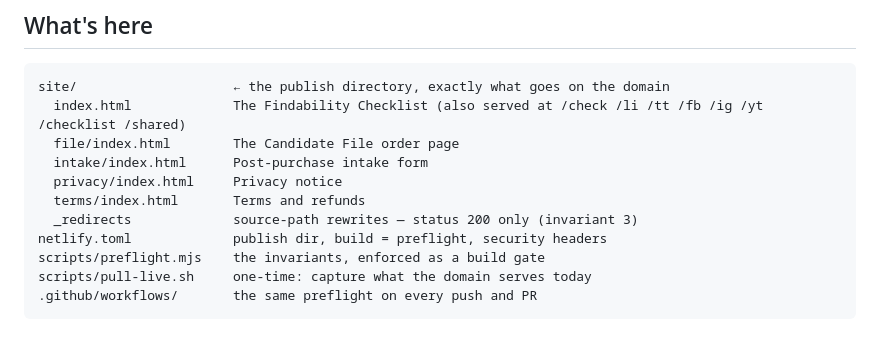
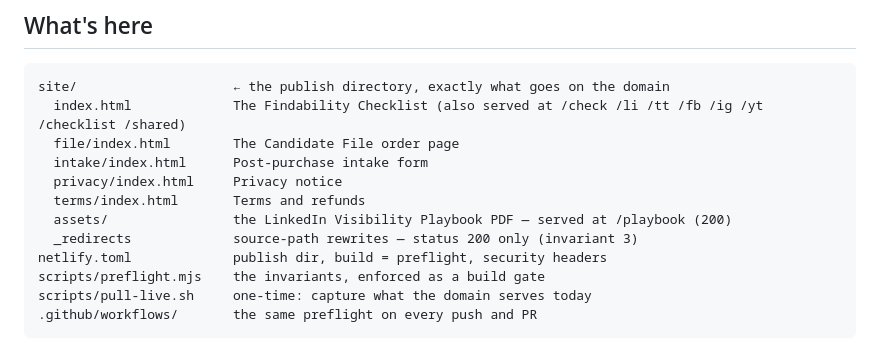
Before and after one commit to limleanne-maxifi/thefindablecandidate-site, a Markdown page: README.md, the part around the change. Rendered like a GitHub page.

Commit message:
Document the /playbook rewrite in the file tree

```diff
--- a/README.md
+++ b/README.md
@@ -15,6 +15,7 @@ site/                    ← the publish directory, exactly what goes on the dom
   intake/index.html      Post-purchase intake form
   privacy/index.html     Privacy notice
   terms/index.html       Terms and refunds
+  assets/                the LinkedIn Visibility Playbook PDF — served at /playbook (200)
   _redirects             source-path rewrites — status 200 only (invariant 3)
 netlify.toml             publish dir, build = preflight, security headers
 scripts/preflight.mjs    the invariants, enforced as a build gate
```
